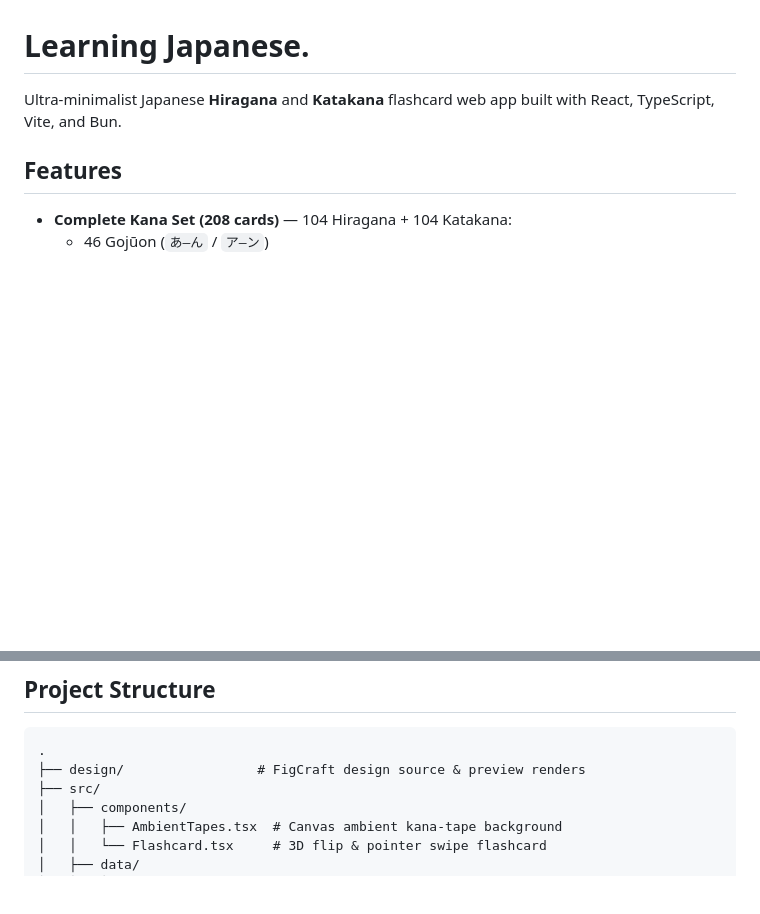
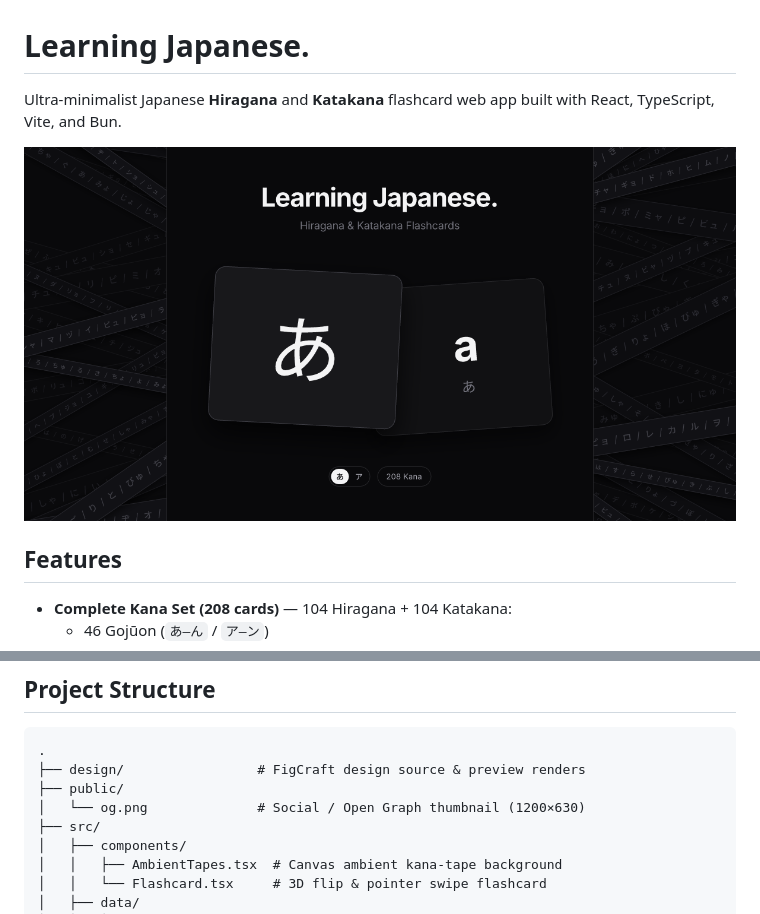
Before and after one commit to ranzxm/jpn, a Markdown page: README.md, 2 parts joined by grey strips. GitHub-like rendering; pictures changed too: public/og.png (added); blank space fills up the shorter version.

Commit message:
Add 1200x630 OG thumbnail, meta tags, and README preview

````diff
--- a/README.md
+++ b/README.md
@@ -1,6 +1,8 @@
 # Learning Japanese.
 
 Ultra-minimalist Japanese **Hiragana** and **Katakana** flashcard web app built with React, TypeScript, Vite, and Bun.
+
+![Learning Japanese.](public/og.png)
 
 ## Features
 
@@ -42,6 +44,8 @@ bun test         # Run unit tests
 ```text
 .
 ├── design/                 # FigCraft design source & preview renders
+├── public/
+│   └── og.png              # Social / Open Graph thumbnail (1200×630)
 ├── src/
 │   ├── components/
 │   │   ├── AmbientTapes.tsx  # Canvas ambient kana-tape background
````
Also changed, not shown: 2 other files.
